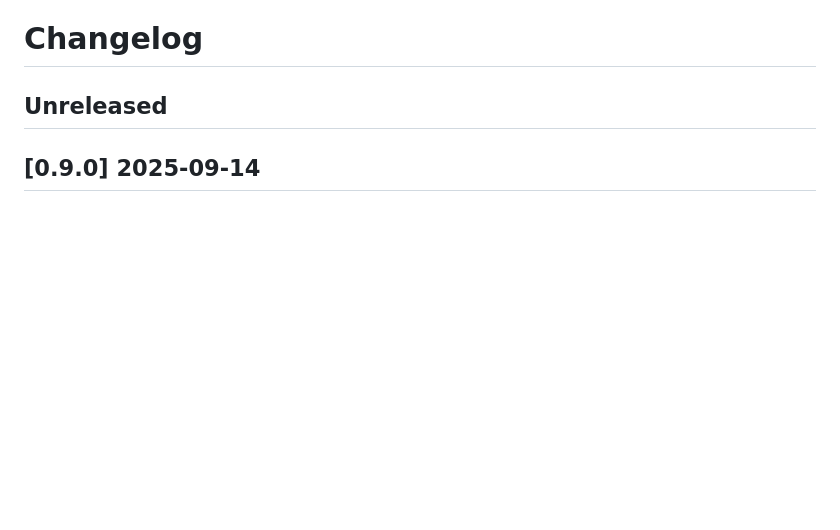
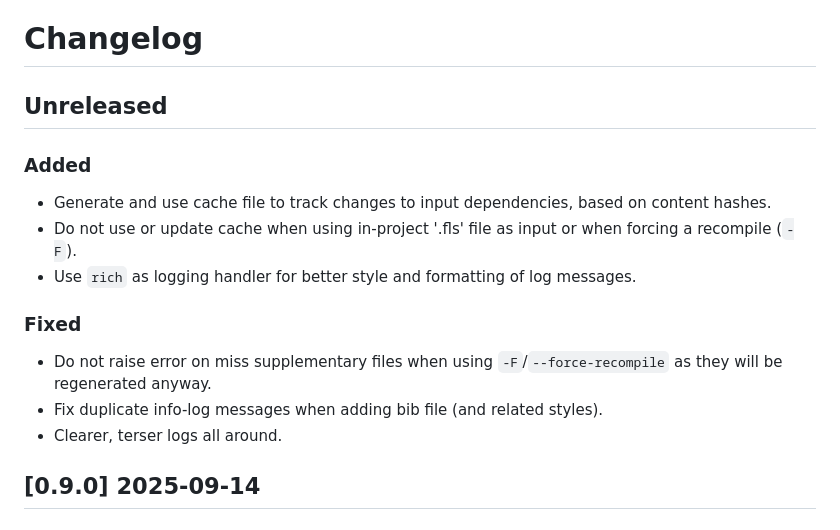
Before and after one commit to badshah400/tartex, a Markdown page: CHANGELOG.md, the part around the change. GitHub-like rendering; blank space fills up the shorter version.

Commit message:
doc: Update changelog with new features and fixes.
[skip ci]

```diff
--- a/CHANGELOG.md
+++ b/CHANGELOG.md
@@ -1,6 +1,18 @@
 # Changelog
 
 ## Unreleased
+
+### Added
+
+- Generate and use cache file to track changes to input dependencies, based on content hashes.
+- Do not use or update cache when using in-project '.fls' file as input or when forcing a recompile (`-F`).
+- Use `rich` as logging handler for better style and formatting of log messages.
+
+### Fixed
+
+- Do not raise error on miss supplementary files when using `-F`/`--force-recompile` as they will be regenerated anyway.
+- Fix duplicate info-log messages when adding bib file (and related styles).
+- Clearer, terser logs all around.
 
 ## [0.9.0] 2025-09-14
 
```
